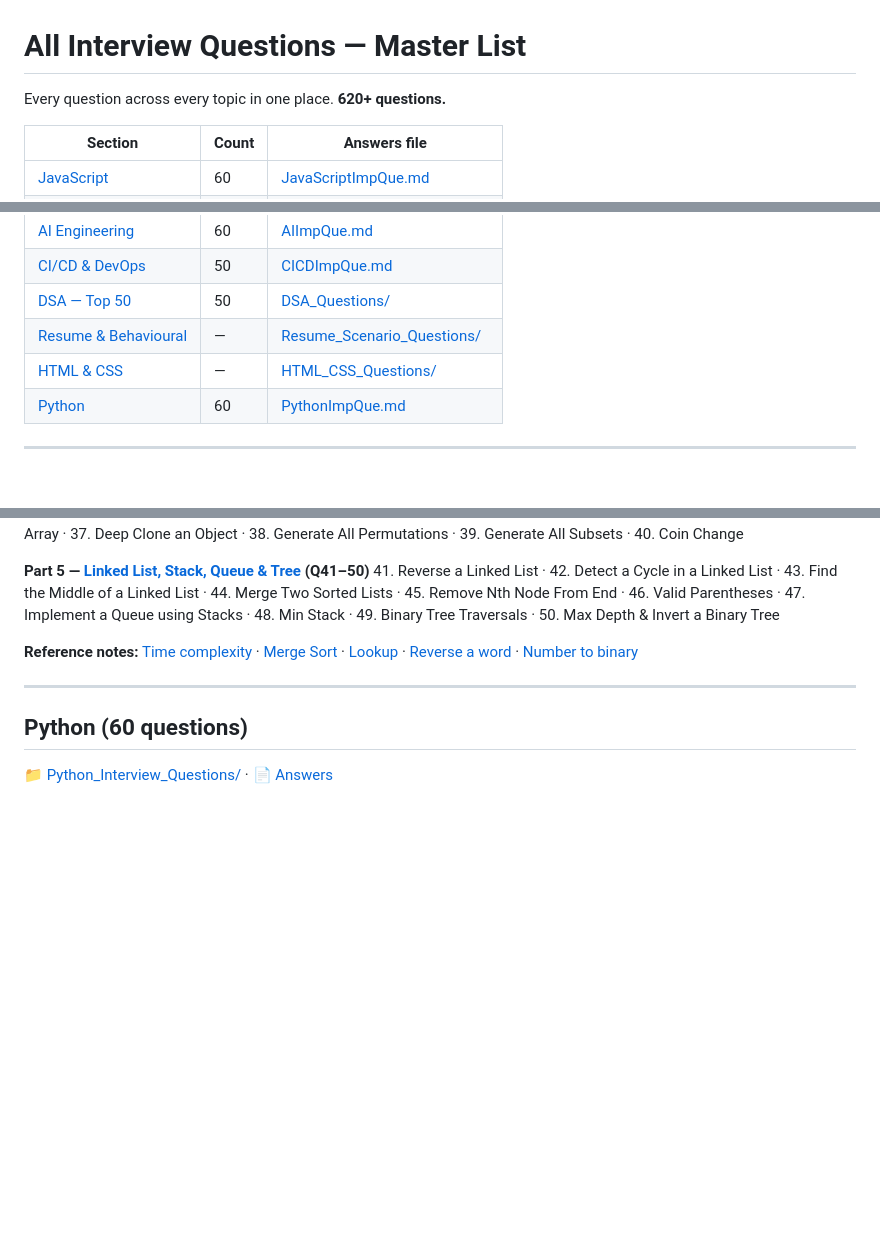
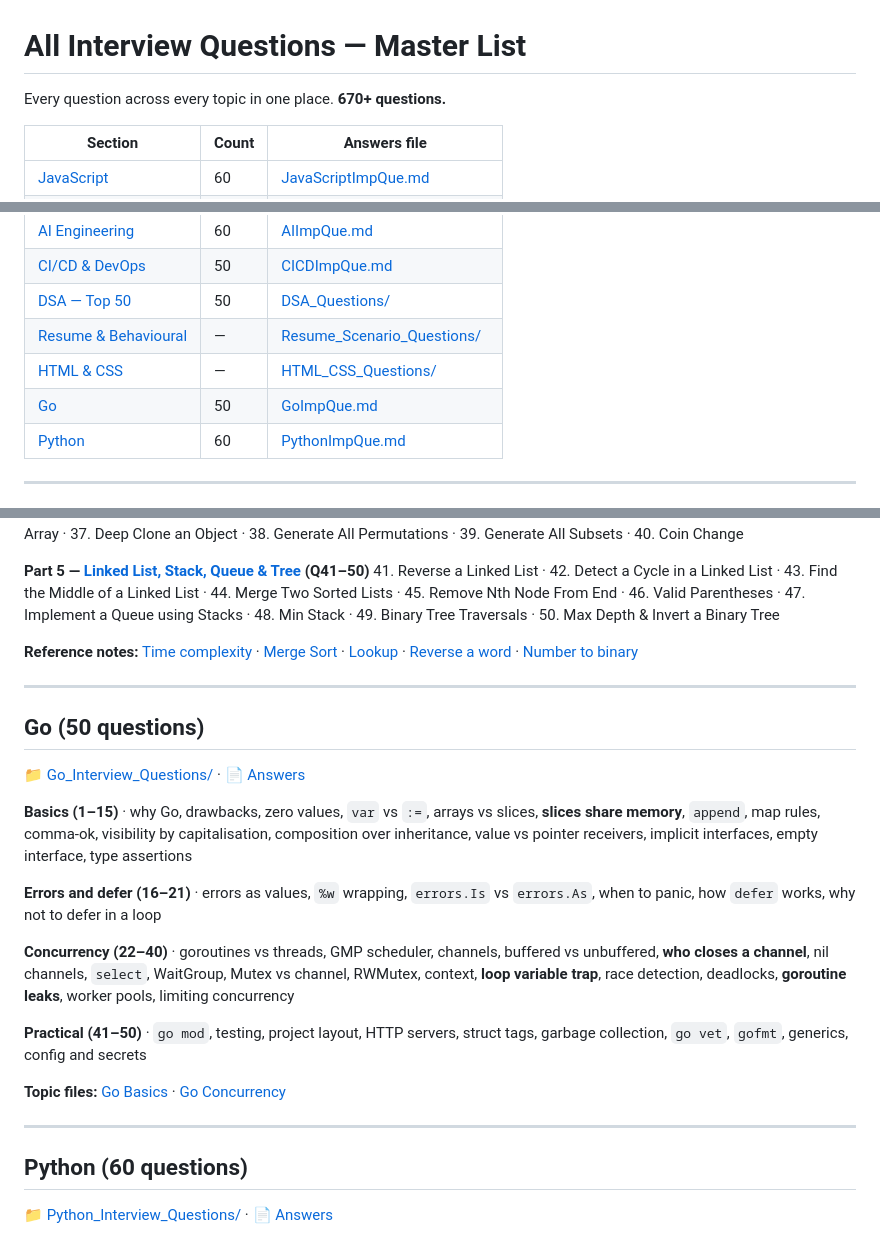
Before and after one commit to himanshu60/JavaScript-Basics, a Markdown page: ALL_QUESTIONS.md, 3 parts joined by grey strips. GitHub-like rendering; blank space fills up the shorter version.

```diff
--- a/ALL_QUESTIONS.md
+++ b/ALL_QUESTIONS.md
@@ -1,6 +1,6 @@
 # All Interview Questions — Master List
 
-Every question across every topic in one place. **620+ questions.**
+Every question across every topic in one place. **670+ questions.**
 
 | Section | Count | Answers file |
 |---|---|---|
@@ -15,6 +15,7 @@ Every question across every topic in one place. **620+ questions.**
 | [DSA — Top 50](#dsa--top-50-coding-questions) | 50 | [DSA_Questions/](DSA_Questions/README.md) |
 | [Resume & Behavioural](#resume--behavioural) | — | [Resume_Scenario_Questions/](Resume_Scenario_Questions/README.md) |
 | [HTML & CSS](#html--css) | — | [HTML_CSS_Questions/](HTML_CSS_Questions/) |
+| [Go](#go-50-questions) | 50 | [GoImpQue.md](Go_Interview_Questions/GoImpQue.md) |
 | [Python](#python-60-questions) | 60 | [PythonImpQue.md](Python_Interview_Questions/PythonImpQue.md) |
 
 ---
@@ -613,6 +614,22 @@ Every question has: problem statement, example, brute force, optimal solution(s)
 
 ---
 
+## Go (50 questions)
+
+📁 [Go_Interview_Questions/](Go_Interview_Questions/) · 📄 [Answers](Go_Interview_Questions/GoImpQue.md)
+
+**Basics (1–15)** · why Go, drawbacks, zero values, `var` vs `:=`, arrays vs slices, **slices share memory**, `append`, map rules, comma-ok, visibility by capitalisation, composition over inheritance, value vs pointer receivers, implicit interfaces, empty interface, type assertions
+
+**Errors and defer (16–21)** · errors as values, `%w` wrapping, `errors.Is` vs `errors.As`, when to panic, how `defer` works, why not to defer in a loop
+
+**Concurrency (22–40)** · goroutines vs threads, GMP scheduler, channels, buffered vs unbuffered, **who closes a channel**, nil channels, `select`, WaitGroup, Mutex vs channel, RWMutex, context, **loop variable trap**, race detection, deadlocks, **goroutine leaks**, worker pools, limiting concurrency
+
+**Practical (41–50)** · `go mod`, testing, project layout, HTTP servers, struct tags, garbage collection, `go vet`, `gofmt`, generics, config and secrets
+
+**Topic files:** [Go Basics](Go_Interview_Questions/GoBasics.md) · [Go Concurrency](Go_Interview_Questions/GoConcurrency.md)
+
+---
+
 ## Python (60 questions)
 
 📁 [Python_Interview_Questions/](Python_Interview_Questions/) · 📄 [Answers](Python_Interview_Questions/PythonImpQue.md)
```
Also changed, not shown: README.md (+11 -2 lines).
